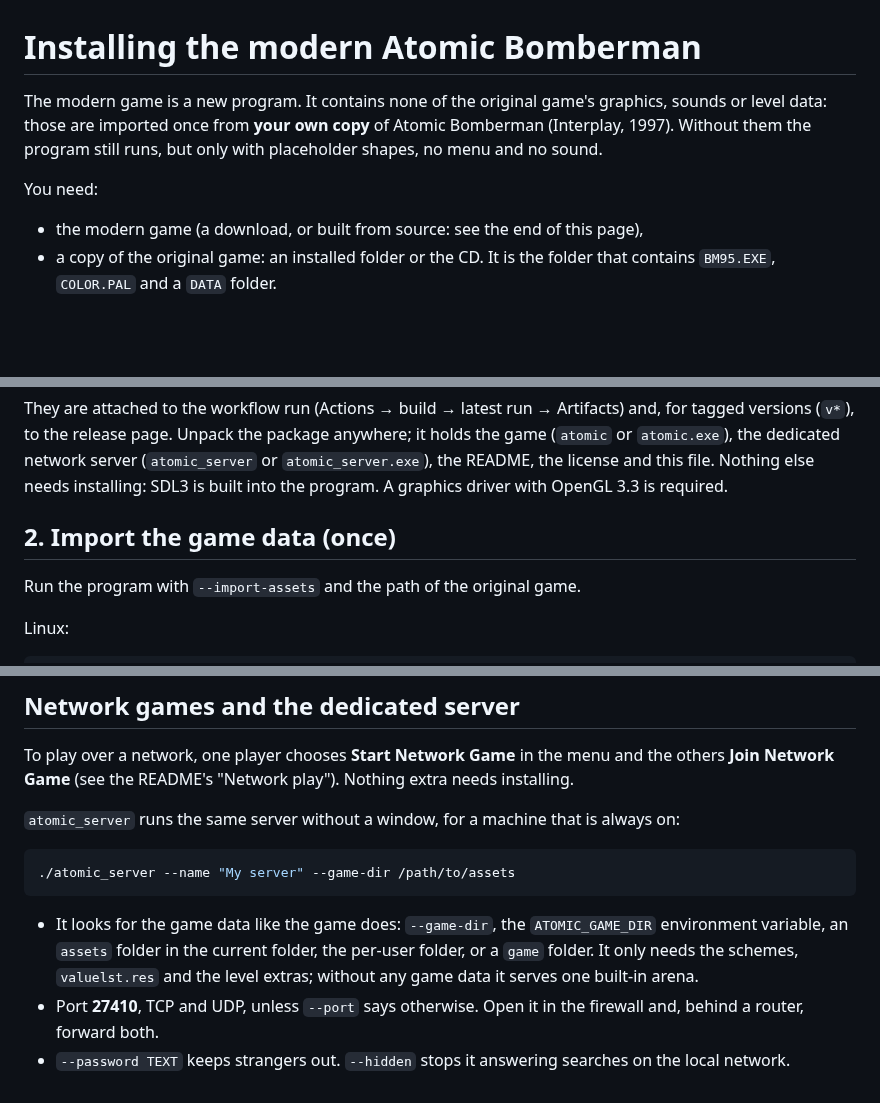
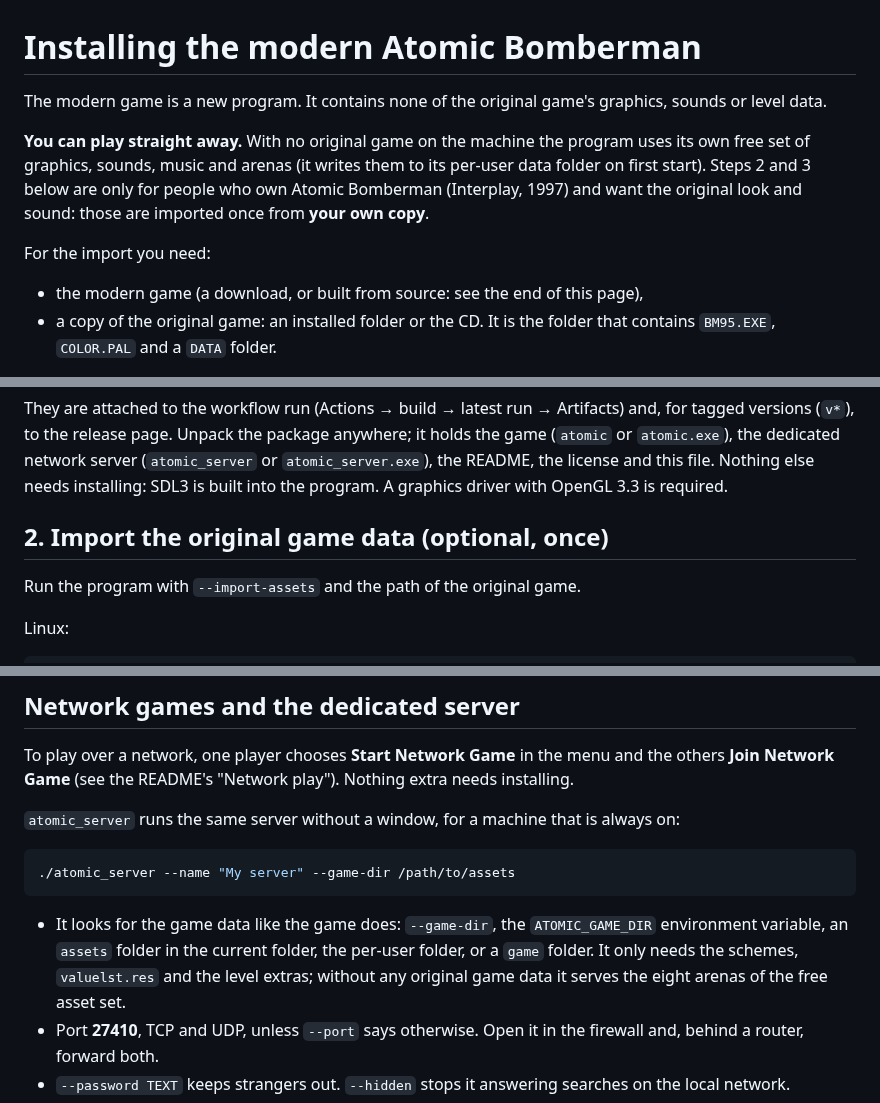
Before and after one commit to elraro/atomic-bomberman, a Markdown page: INSTALL.md, 3 parts joined by grey strips. Rendered like a GitHub page; blank space fills up the shorter version.

````diff
--- a/INSTALL.md
+++ b/INSTALL.md
@@ -1,8 +1,10 @@
 # Installing the modern Atomic Bomberman
 
-The modern game is a new program. It contains none of the original game's graphics, sounds or level data: those are imported once from **your own copy** of Atomic Bomberman (Interplay, 1997). Without them the program still runs, but only with placeholder shapes, no menu and no sound.
+The modern game is a new program. It contains none of the original game's graphics, sounds or level data.
 
-You need:
+**You can play straight away.** With no original game on the machine the program uses its own free set of graphics, sounds, music and arenas (it writes them to its per-user data folder on first start). Steps 2 and 3 below are only for people who own Atomic Bomberman (Interplay, 1997) and want the original look and sound: those are imported once from **your own copy**.
+
+For the import you need:
 
 - the modern game (a download, or built from source: see the end of this page),
 - a copy of the original game: an installed folder or the CD. It is the folder that contains `BM95.EXE`, `COLOR.PAL` and a `DATA` folder.
@@ -20,7 +22,7 @@ You need:
 
 They are attached to the workflow run (Actions → build → latest run → Artifacts) and, for tagged versions (`v*`), to the release page. Unpack the package anywhere; it holds the game (`atomic` or `atomic.exe`), the dedicated network server (`atomic_server` or `atomic_server.exe`), the README, the license and this file. Nothing else needs installing: SDL3 is built into the program. A graphics driver with OpenGL 3.3 is required.
 
-## 2. Import the game data (once)
+## 2. Import the original game data (optional, once)
 
 Run the program with `--import-assets` and the path of the original game.
 
@@ -117,7 +119,7 @@ To play over a network, one player chooses **Start Network Game** in the menu an
 ./atomic_server --name "My server" --game-dir /path/to/assets
 ```
 
-- It looks for the game data like the game does: `--game-dir`, the `ATOMIC_GAME_DIR` environment variable, an `assets` folder in the current folder, the per-user folder, or a `game` folder. It only needs the schemes, `valuelst.res` and the level extras; without any game data it serves one built-in arena.
+- It looks for the game data like the game does: `--game-dir`, the `ATOMIC_GAME_DIR` environment variable, an `assets` folder in the current folder, the per-user folder, or a `game` folder. It only needs the schemes, `valuelst.res` and the level extras; without any original game data it serves the eight arenas of the free asset set.
 - Port **27410**, TCP and UDP, unless `--port` says otherwise. Open it in the firewall and, behind a router, forward both.
 - `--password TEXT` keeps strangers out. `--hidden` stops it answering searches on the local network.
 - `atomic_server --help` lists everything. `Ctrl-C` or `quit` stops it.
````
Also changed, not shown: README.md (+17 -12 lines), docs/migration/free-assets.md (added, +35 -0 lines), docs/testing/validation-status.md (+4 -0 lines), docs/images/free-match.png (added), docs/images/free-menu.png (added), 12 other files.
